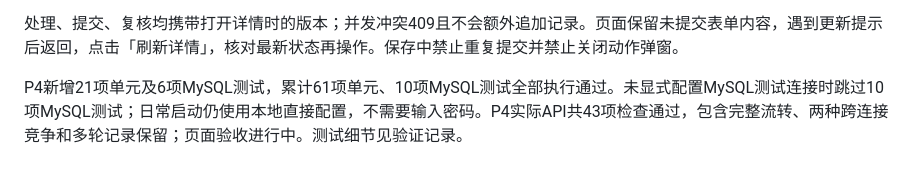
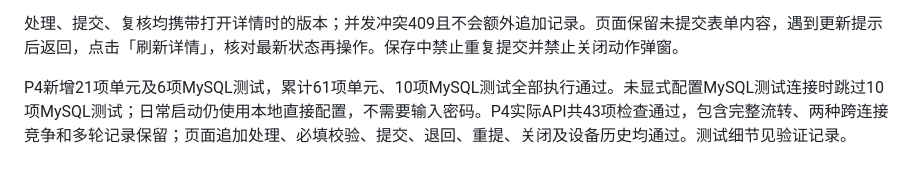
Before and after one commit to MrXiaoKLee/equipment-maintenance, a Markdown page: docs/work-orders.md, the part around the change. GitHub-like rendering.

```diff
--- a/docs/work-orders.md
+++ b/docs/work-orders.md
@@ -109,4 +109,4 @@ try {
 
 处理、提交、复核均携带打开详情时的版本；并发冲突409且不会额外追加记录。页面保留未提交表单内容，遇到更新提示后返回，点击「刷新详情」，核对最新状态再操作。保存中禁止重复提交并禁止关闭动作弹窗。
 
-P4新增21项单元及6项MySQL测试，累计61项单元、10项MySQL测试全部执行通过。未显式配置MySQL测试连接时跳过10项MySQL测试；日常启动仍使用本地直接配置，不需要输入密码。P4实际API共43项检查通过，包含完整流转、两种跨连接竞争和多轮记录保留；页面验收进行中。测试细节见验证记录。
+P4新增21项单元及6项MySQL测试，累计61项单元、10项MySQL测试全部执行通过。未显式配置MySQL测试连接时跳过10项MySQL测试；日常启动仍使用本地直接配置，不需要输入密码。P4实际API共43项检查通过，包含完整流转、两种跨连接竞争和多轮记录保留；页面追加处理、必填校验、提交、退回、重提、关闭及设备历史均通过。测试细节见验证记录。
```
Also changed, not shown: README.md (+2 -2 lines), docs/verification.md (+9 -3 lines), docs/evidence/workorder-closed-20261015.png (added), docs/evidence/workorder-rounds-20261015.png (added).
